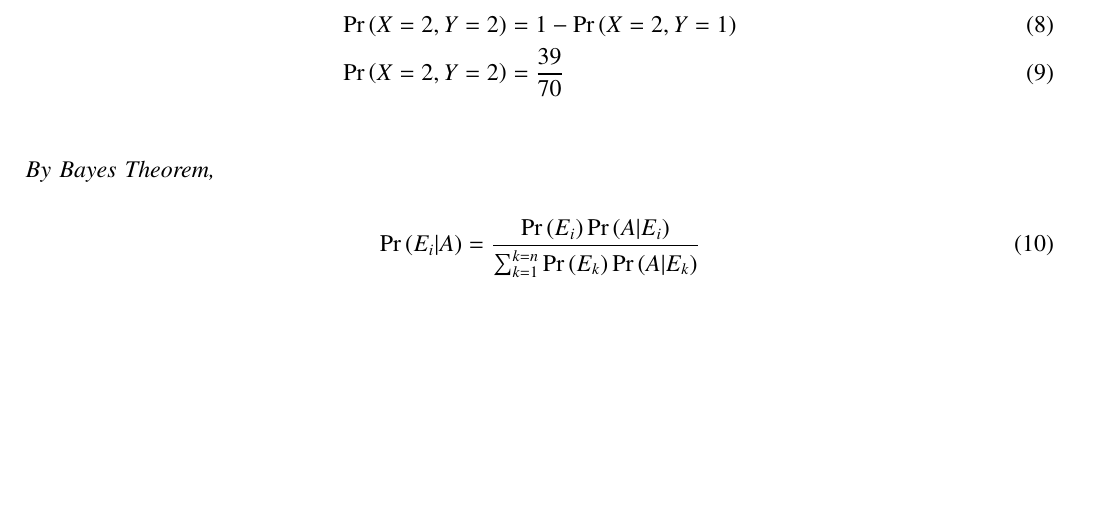
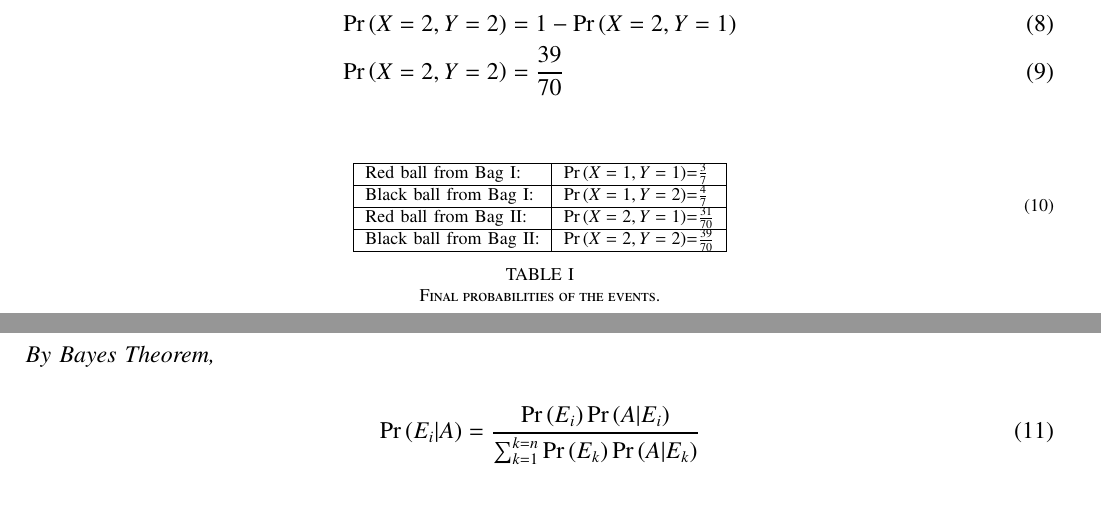
Before and after one commit to MKartikeya/AI-1110, a LaTeX problem sheet (Assignment_1/A1.tex): part of page 1 of 2 before the commit and two parts of pages 1 and 2 of 2 after it, the two joined at a grey line, cut so that both start at the same text, the shorter picture padded with empty space. Compiled offline with pdfLaTeX.

Commit message:
Add files via upload

```diff
--- a/Assignment_1/A1.tex
+++ b/Assignment_1/A1.tex
@@ -276,7 +276,12 @@ Let \pr{X,Y} be the Random variable for the events of drawing balls from bags.
 By total probability law, we know,
 \begin{align}\pr{X=2,Y=2}&=1-\pr{X=2,Y=1}\\
   \pr{X=2,Y=2}&=\frac{39}{70}
-\end{align}\\
+\end{align}
+\begin{table}[htbp]
+  \label{table:1}
+  \input{tables/table1.tex}
+  \caption{Final probabilities of the events.}
+  \end{table}
 \\\textit{By Bayes Theorem,}\\
 \begin{align}\pr{E_i|A}=\frac{\pr{E_i}\pr{A|E_i}}{\sum_{k=1}^{k=n}\pr{E_k}\pr{A|E_k}}\end{align}\\
 \begin{align}\pr{B|E}=\frac{\pr{(X=2,Y=1)|(X=1,Y=1)}\pr{X=1,Y=1}}{\pr{X=2,Y=1|X=1,Y=1}\pr{X=1,Y=1}+\pr{X=2,Y=1|X=1,Y=2}\pr{X=1,Y=2}}\end{align}\\
```
Also changed, not shown: Assignment_1/A1.pdf, 2 other files.
